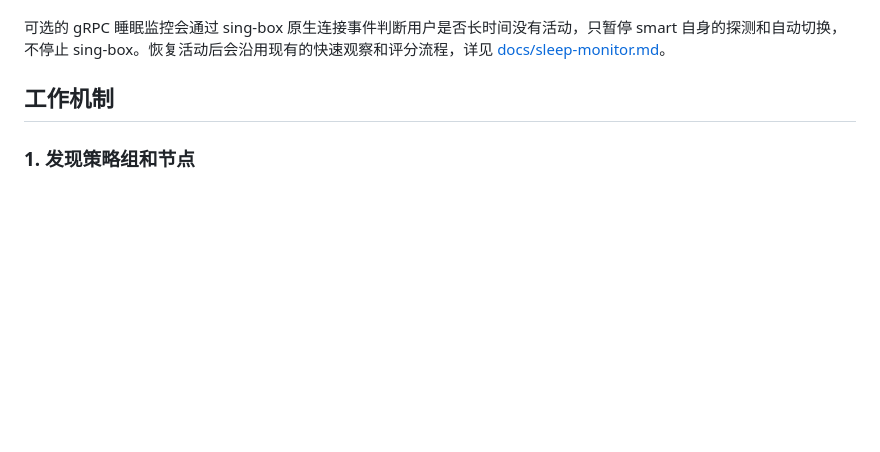
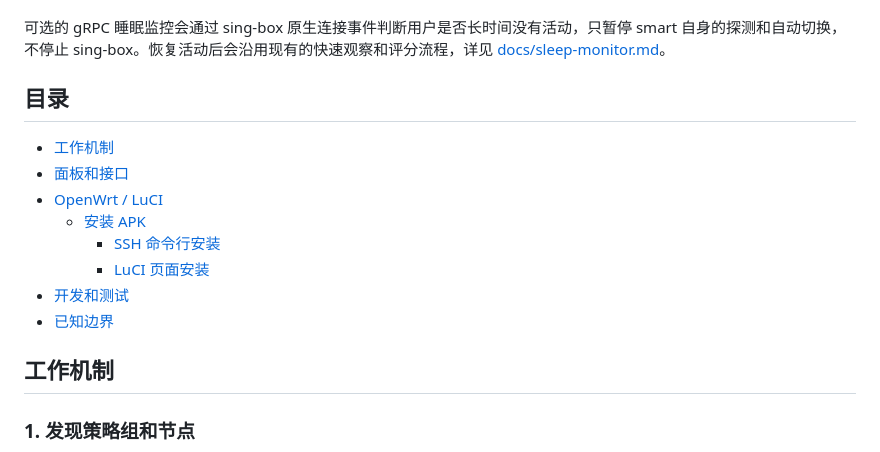
Before and after one commit to Oterea/sing-box-smart, a Markdown page: README.md, the part around the change. Drawn GitHub-style; blank space fills up the shorter version.

Commit message:
docs: add README table of contents

```diff
--- a/README.md
+++ b/README.md
@@ -12,6 +12,17 @@
 3. **人工切换难以持续观察。** 程序可以自动比较当前节点与其他可用节点，并通过 sing-box selector 执行切换；监控面板实时展示状态、分数、延迟历史和切换日志。
 
 可选的 gRPC 睡眠监控会通过 sing-box 原生连接事件判断用户是否长时间没有活动，只暂停 smart 自身的探测和自动切换，不停止 sing-box。恢复活动后会沿用现有的快速观察和评分流程，详见 [docs/sleep-monitor.md](docs/sleep-monitor.md)。
+
+## 目录
+
+- [工作机制](#工作机制)
+- [面板和接口](#面板和接口)
+- [OpenWrt / LuCI](#openwrt--luci)
+  - [安装 APK](#安装-apk)
+    - [SSH 命令行安装](#ssh-命令行安装)
+    - [LuCI 页面安装](#luci-页面安装)
+- [开发和测试](#开发和测试)
+- [已知边界](#已知边界)
 
 ## 工作机制
 
```
